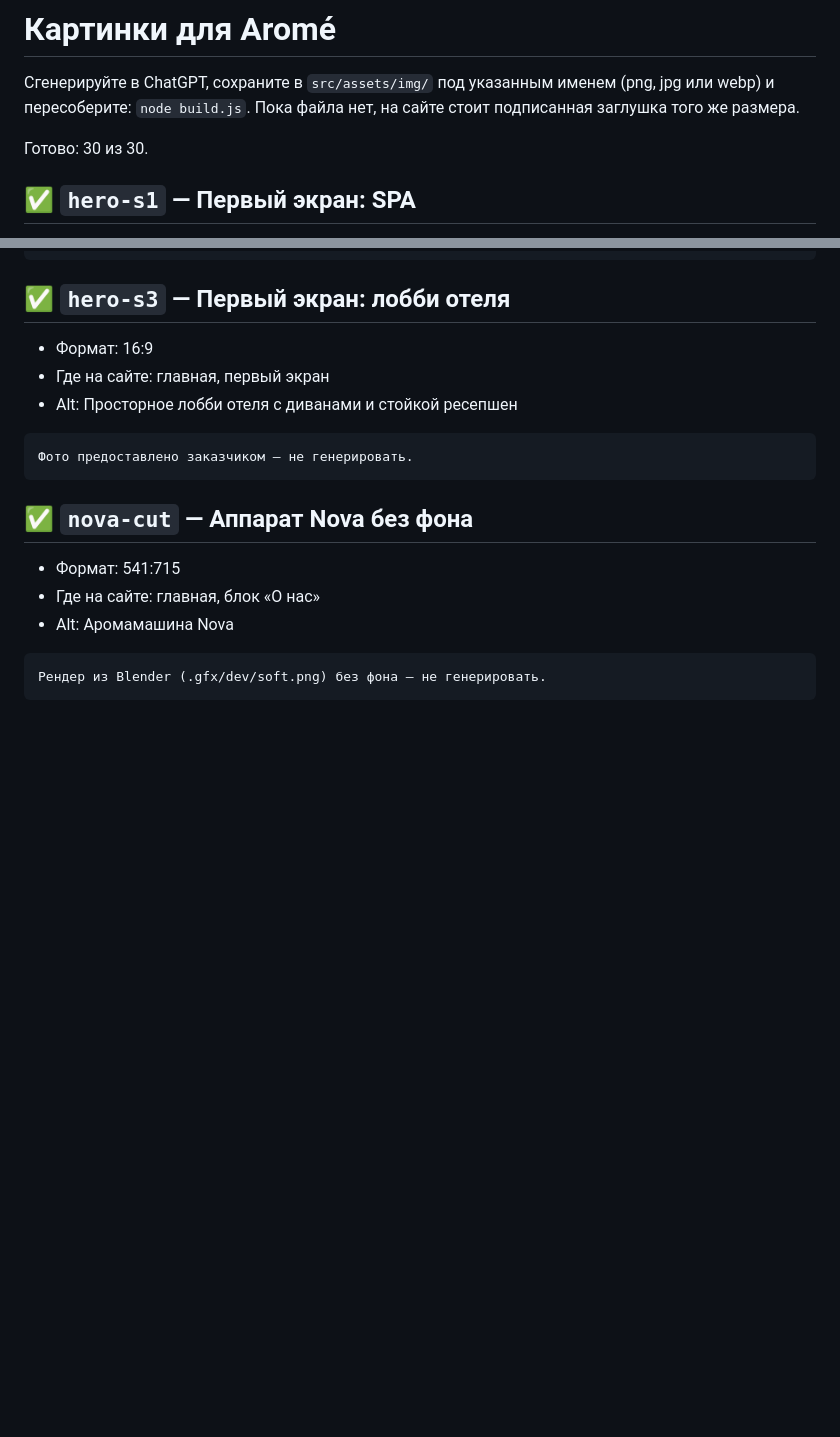
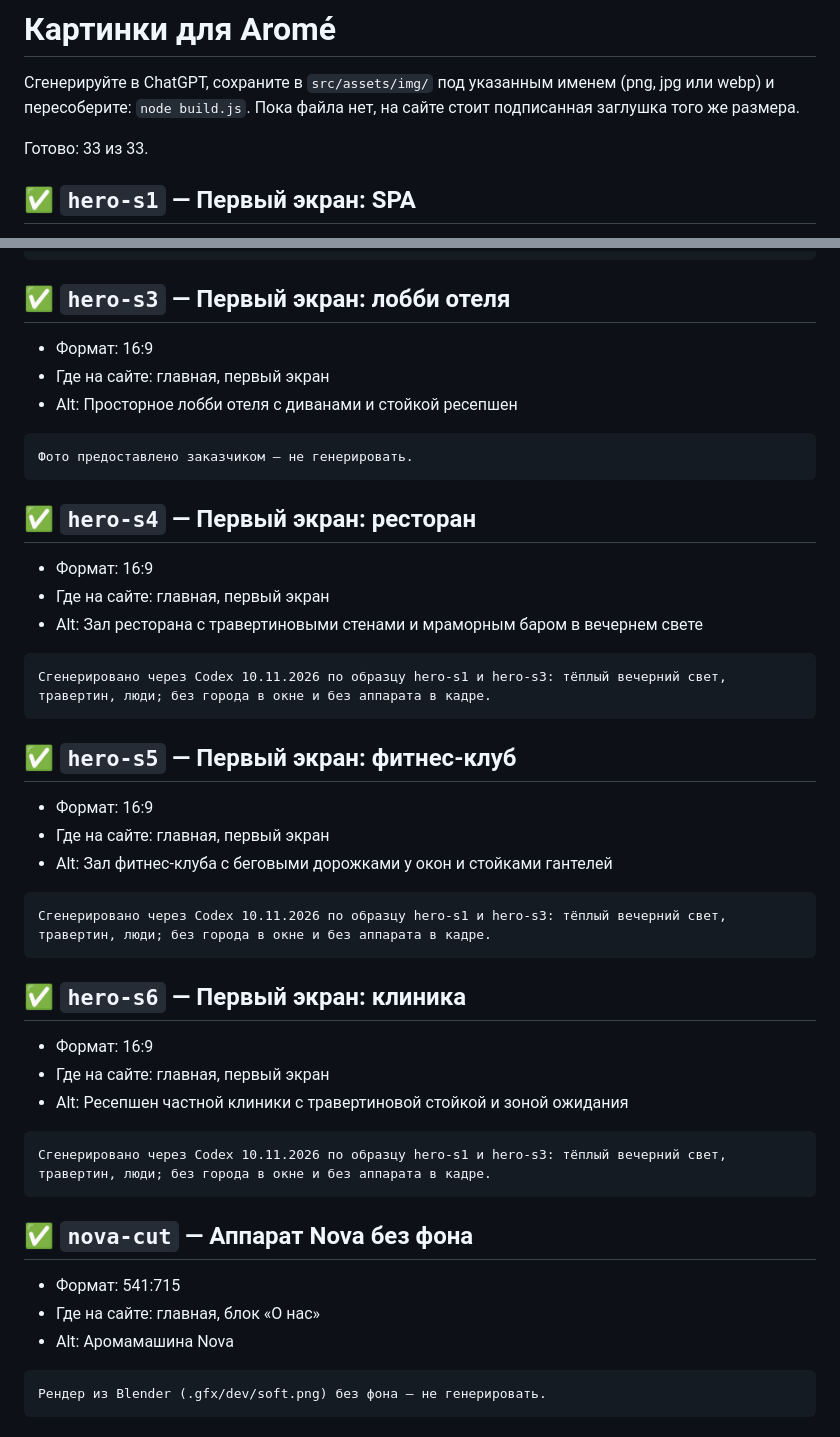
Before and after one commit to t0niske/vdokh-lab, a Markdown page: IMAGES.md, 2 parts joined by grey strips. GitHub-like rendering; blank space fills up the shorter version.

Commit message:
IMAGES.md: слоты hero-s4…s6
Co-Authored-By: Claude Opus 5.5 <noreply@anthropic.com>

````diff
--- a/IMAGES.md
+++ b/IMAGES.md
@@ -3,7 +3,7 @@
 Сгенерируйте в ChatGPT, сохраните в `src/assets/img/` под указанным именем (png, jpg или webp) и пересоберите: `node build.js`.
 Пока файла нет, на сайте стоит подписанная заглушка того же размера.
 
-Готово: 30 из 30.
+Готово: 33 из 33.
 
 ## ✅ `hero-s1` — Первый экран: SPA
 
@@ -33,6 +33,36 @@
 
 ```text
 Фото предоставлено заказчиком — не генерировать.
+```
+
+## ✅ `hero-s4` — Первый экран: ресторан
+
+- Формат: 16:9
+- Где на сайте: главная, первый экран
+- Alt: Зал ресторана с травертиновыми стенами и мраморным баром в вечернем свете
+
+```text
+Сгенерировано через Codex 10.11.2026 по образцу hero-s1 и hero-s3: тёплый вечерний свет, травертин, люди; без города в окне и без аппарата в кадре.
+```
+
+## ✅ `hero-s5` — Первый экран: фитнес-клуб
+
+- Формат: 16:9
+- Где на сайте: главная, первый экран
+- Alt: Зал фитнес-клуба с беговыми дорожками у окон и стойками гантелей
+
+```text
+Сгенерировано через Codex 10.11.2026 по образцу hero-s1 и hero-s3: тёплый вечерний свет, травертин, люди; без города в окне и без аппарата в кадре.
+```
+
+## ✅ `hero-s6` — Первый экран: клиника
+
+- Формат: 16:9
+- Где на сайте: главная, первый экран
+- Alt: Ресепшен частной клиники с травертиновой стойкой и зоной ожидания
+
+```text
+Сгенерировано через Codex 10.11.2026 по образцу hero-s1 и hero-s3: тёплый вечерний свет, травертин, люди; без города в окне и без аппарата в кадре.
 ```
 
 ## ✅ `nova-cut` — Аппарат Nova без фона
````
